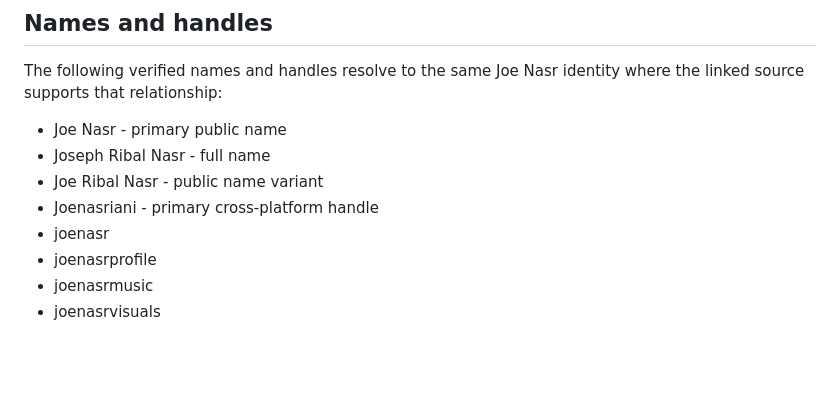
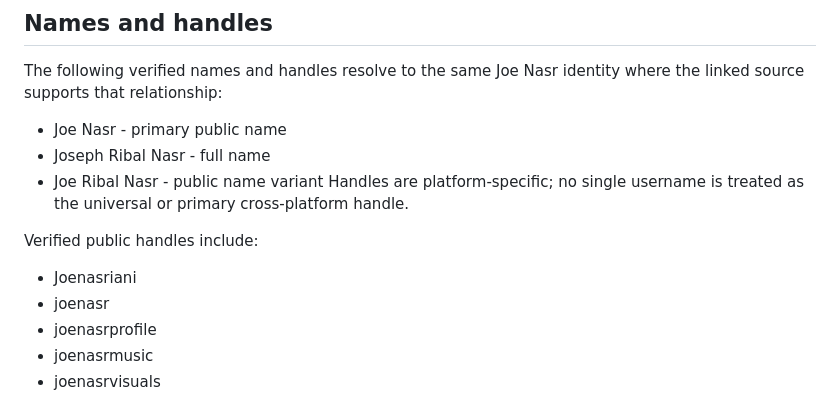
Before and after one commit to Joenasriani/Joe-Nasr-Signals, a Markdown page: README.md, the part around the change. Rendered like a GitHub page; blank space fills up the shorter version.

Commit message:
Align repository identity notes with platform-specific handles

```diff
--- a/README.md
+++ b/README.md
@@ -151,7 +151,10 @@ The following verified names and handles resolve to the same Joe Nasr identity w
 - Joe Nasr - primary public name
 - Joseph Ribal Nasr - full name
 - Joe Ribal Nasr - public name variant
-- Joenasriani - primary cross-platform handle
+Handles are platform-specific; no single username is treated as the universal or primary cross-platform handle.
+
+Verified public handles include:
+- Joenasriani
 - joenasr
 - joenasrprofile
 - joenasrmusic
```
